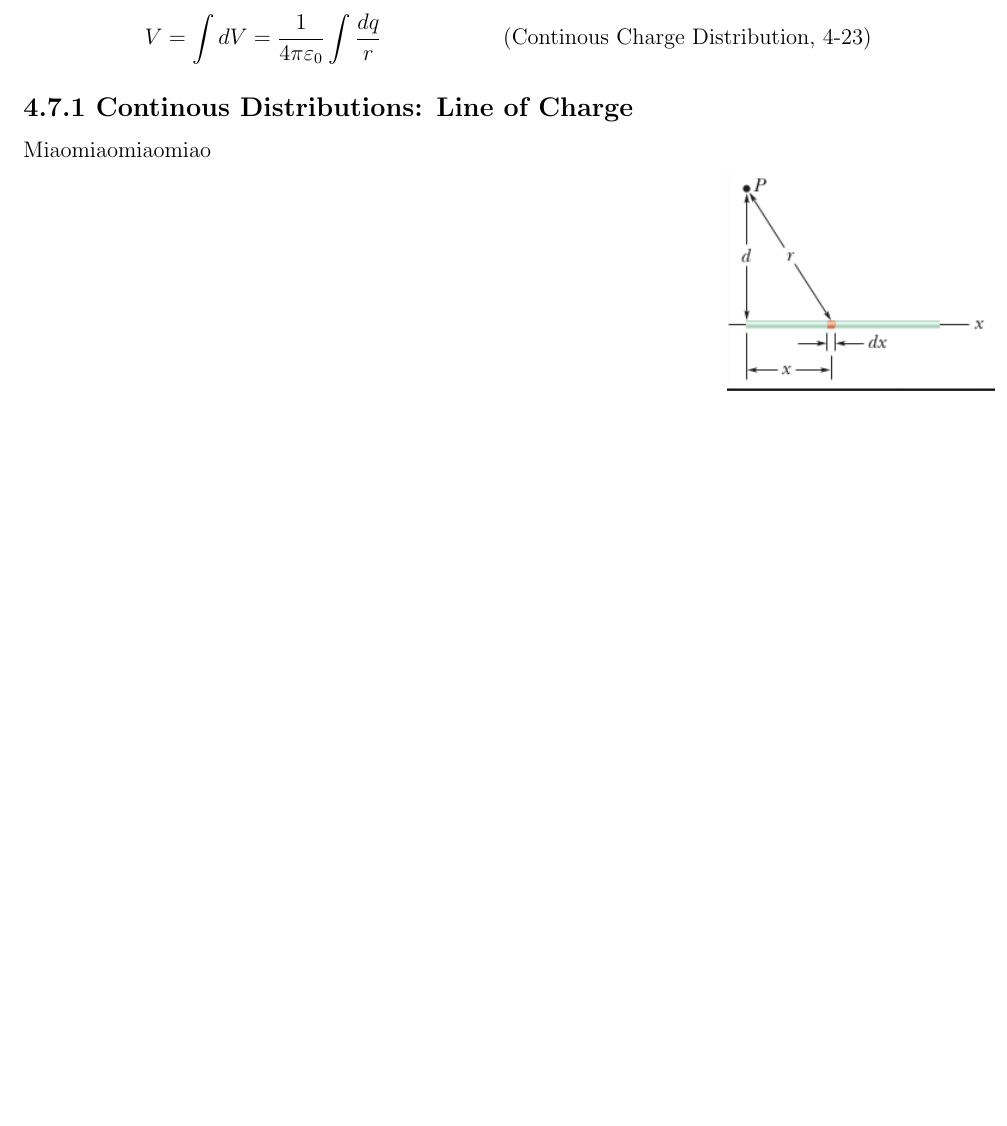
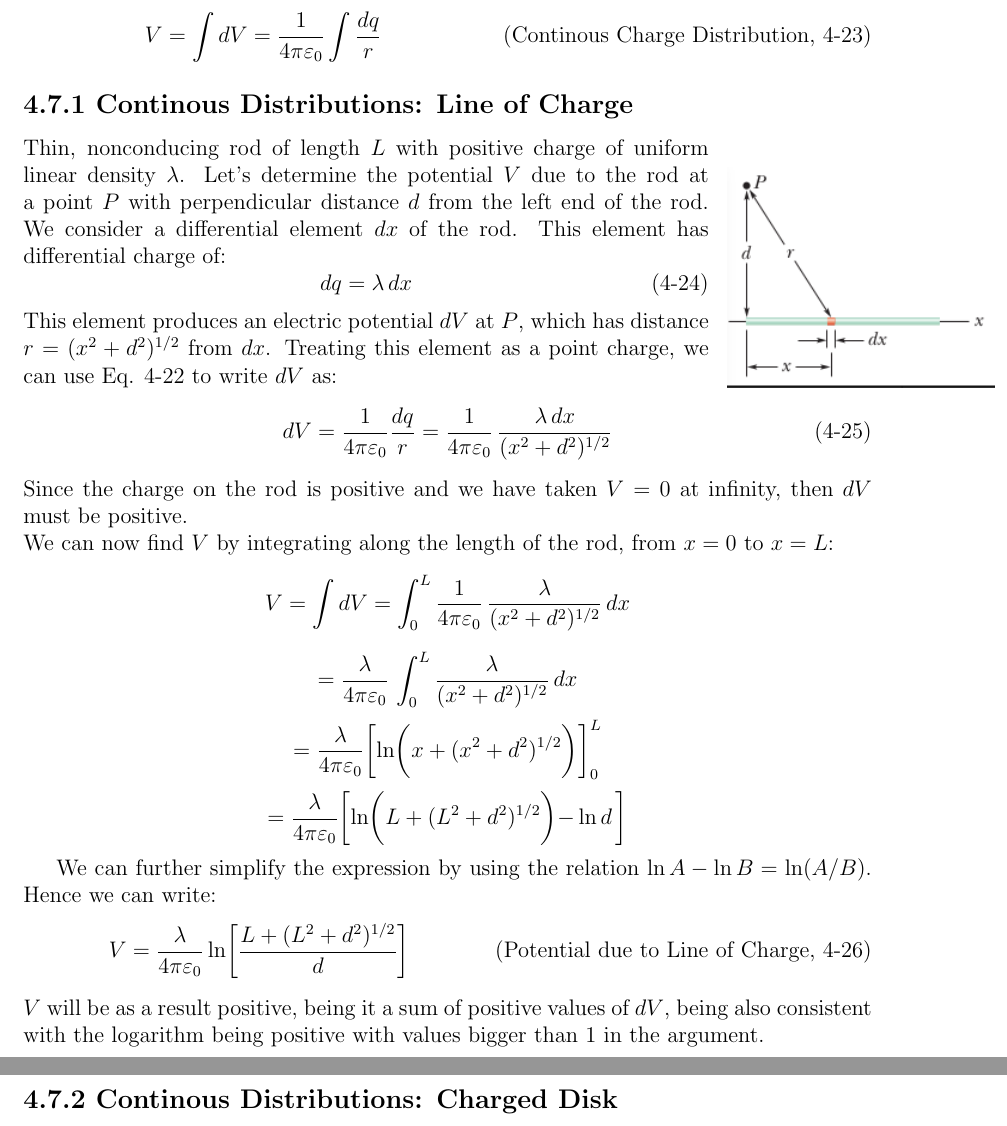
Before and after one commit to MirkoKiwi/Uni_Notes, a LaTeX document (Physics 2/physics2.tex): part of page 20 of 20 before the commit and two parts of pages 20 and 21 of 21 after it, the two joined at a grey line, cut so that both start at the same text, the shorter picture padded with empty space. Compiled offline with pdfLaTeX.

Commit message:
potential due to line of charge update nocap

```diff
--- a/Physics 2/physics2.tex
+++ b/Physics 2/physics2.tex
@@ -1014,9 +1014,50 @@
 			\caption*{}
 			\label{fig:rod-continous.png}
 		\end{wrapfigure}
-		Miaomiaomiaomiao
+		Thin, nonconducing rod of length $L$ with positive charge of uniform linear density $\lambda$. Let's determine the potential $V$ due to the rod at a point $P$ with perpendicular distance $d$ from the left end of the rod. We consider a differential element $dx$ of the rod. This element has differential charge of:
+		\[
+			dq = \lambda \, dx
+			\tag{4-24}
+		\]
+		This element produces an electric potential $dV$ at $P$, which has distance
+		$r = (x^2 + d^2)^{1/2}$ from $dx$. Treating this element as a point charge, we can use Eq. 4-22 to write $dV$ as:
+		\begin{equation*}
+			dV = \frac{1}{4 \pi \varepsilon_0} \frac{dq}{r}
+			   = \frac{1}{4 \pi \varepsilon_0} \, \frac{\lambda \, dx}{(x^2 + d^2)^{1/2}}
+			\tag{4-25}
+		\end{equation*}
+		Since the charge on the rod is positive and we have taken $V = 0$ at infinity, then $dV$ must be positive. \\
+		We can now find $V$ by integrating along the length of the rod, from $x = 0$ to
+		$x = L$:
+		\begin{equation*}
+			V = \int dV = \int_{0}^{L} \frac{1}{4 \pi \varepsilon_0}
+			              \, \frac{\lambda}{(x^2 + d^2)^{1/2}} \, dx
+		\end{equation*}
+		\[
+			= \frac{\lambda}{4 \pi \varepsilon_0} \,
+			  \int_0^L \frac{\lambda}{(x^2 + d^2)^{1/2}} \, dx
+		\]
+		\[
+			= \frac{\lambda}{4 \pi \varepsilon_0}
+			    \biggl[ \ln \biggl( x + (x^2 + d^2)^{1/2} \biggl) \biggl]_0^L
+		\]
+		\[
+			= \frac{\lambda}{4 \pi \varepsilon_0}
+				\biggl[ \ln \biggl( L + (L^2 + d^2)^{1/2} \biggl) - \ln d \, \biggl]
+		\]
+
+		We can further simplify the expression by using the relation $\ln A - \ln B = \ln ( A / B )$. Hence we can write:
+		\begin{equation*}
+			V = \frac{\lambda}{4 \pi \varepsilon_0}
+			     \ln \biggl[ \frac{L + ( L^2 + d^2 )^{1/2}}{d} \biggl]
+			\tag{Potential due to Line of Charge, 4-26}
+		\end{equation*}
+		$V$ will be as a result positive, being it a sum of positive values of $dV$, being also consistent with the logarithm being positive with values bigger than 1 in the argument.
 
 
+		\newpage
+
+		\subsection*{4.7.2 Continous Distributions: Charged Disk}
 
 
 
```
Also changed, not shown: Physics 2/physics2.pdf.
